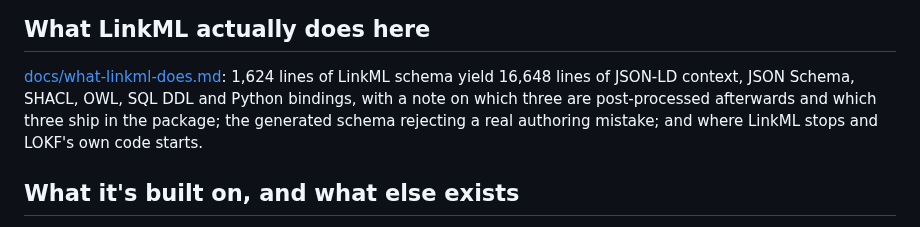
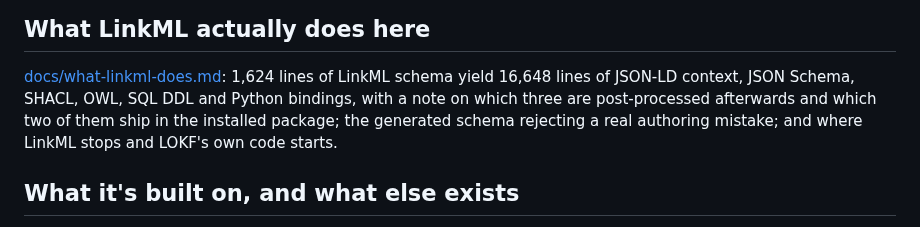
Before and after one commit to turbomam/nmdc-lokf-demo, a Markdown page: README.md, the part around the change. Drawn GitHub-style.

```diff
--- a/README.md
+++ b/README.md
@@ -79,8 +79,9 @@ SHACL shapes, OWL ontology and SQL DDL are generated from it.
 
 [docs/what-linkml-does.md](docs/what-linkml-does.md): 1,624 lines of LinkML schema yield 16,648
 lines of JSON-LD context, JSON Schema, SHACL, OWL, SQL DDL and Python bindings, with a note on
-which three are post-processed afterwards and which three ship in the package; the generated
-schema rejecting a real authoring mistake; and where LinkML stops and LOKF's own code starts.
+which three are post-processed afterwards and which two of them ship in the installed package;
+the generated schema rejecting a real authoring mistake; and where LinkML stops and LOKF's own
+code starts.
 
 ## What it's built on, and what else exists
 
```
Also changed, not shown: docs/what-linkml-does.md (+28 -7 lines).
